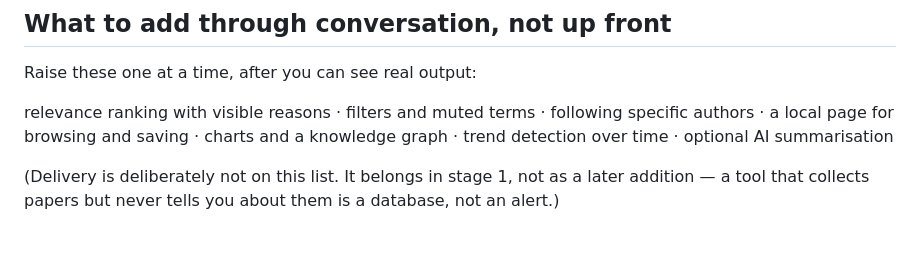
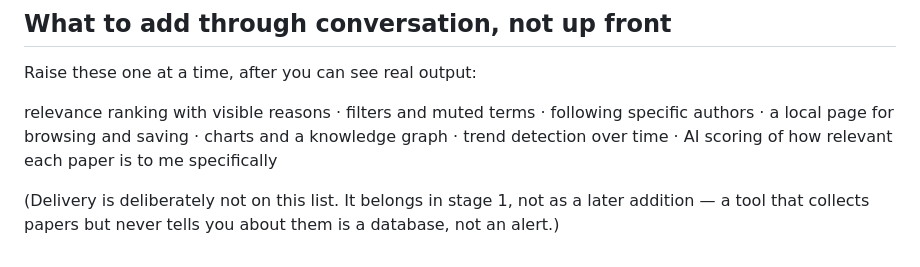
Before and after one commit to tengxufei/paperfeed, a Markdown page: NEW_TOOL.md, the part around one of its changes. Rendered like a GitHub page.

```diff
--- a/NEW_TOOL.md
+++ b/NEW_TOOL.md
@@ -165,7 +180,8 @@ Raise these one at a time, after you can see real output:
 
 relevance ranking with visible reasons · filters and muted terms · following
 specific authors · a local page for browsing and saving · charts and a
-knowledge graph · trend detection over time · optional AI summarisation
+knowledge graph · trend detection over time · AI scoring of how relevant
+each paper is to me specifically
 
 (Delivery is deliberately not on this list. It belongs in stage 1, not as a
 later addition — a tool that collects papers but never tells you about them
```
Also changed, not shown: other parts of NEW_TOOL.md (+20 -5 lines).
